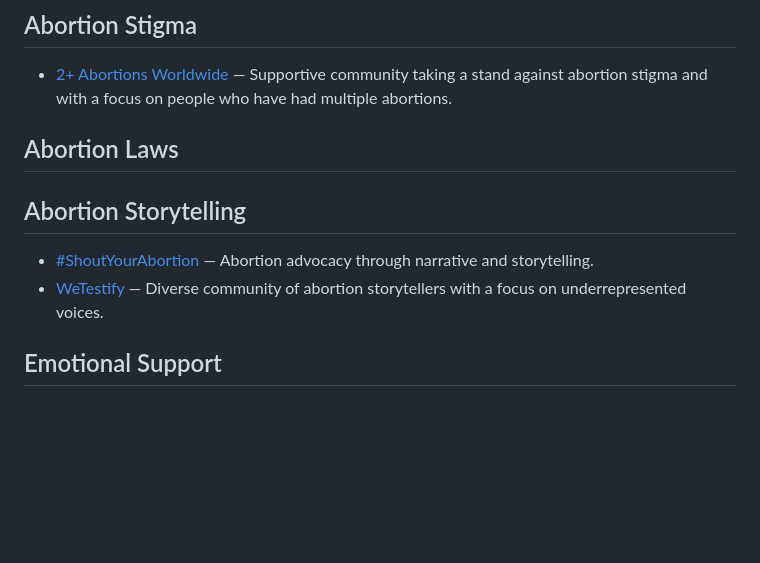
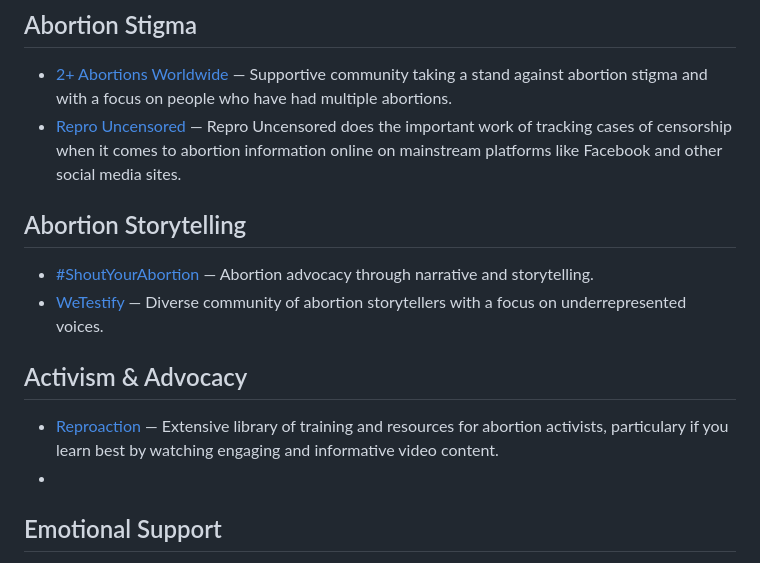
Before and after one commit to monapdx/awesome-reproductive-justice, a Markdown page: README.md, the part around the change. GitHub-like rendering; blank space fills up the shorter version.

```diff
--- a/README.md
+++ b/README.md
@@ -22,13 +22,17 @@
 ## Abortion Stigma
 
 - [2+ Abortions Worldwide](https://www.2plusabortions.com/) — Supportive community taking a stand against abortion stigma and with a focus on people who have had multiple abortions.
-
-## Abortion Laws
+- [Repro Uncensored](https://www.reprouncensored.org/) — Repro Uncensored does the important work of tracking cases of censorship when it comes to abortion information online on mainstream platforms like Facebook and other social media sites.
 
 ## Abortion Storytelling
 
 - [#ShoutYourAbortion](https://shoutyourabortion.com/) — Abortion advocacy through narrative and storytelling.
 - [WeTestify](https://wetestify.org/) — Diverse community of abortion storytellers with a focus on underrepresented voices.
+
+## Activism & Advocacy
+
+- [Reproaction](https://reproaction.org/) — Extensive library of training and resources for abortion activists, particulary if you learn best by watching engaging and informative video content.
+- []()
 
 ## Emotional Support
 
```
